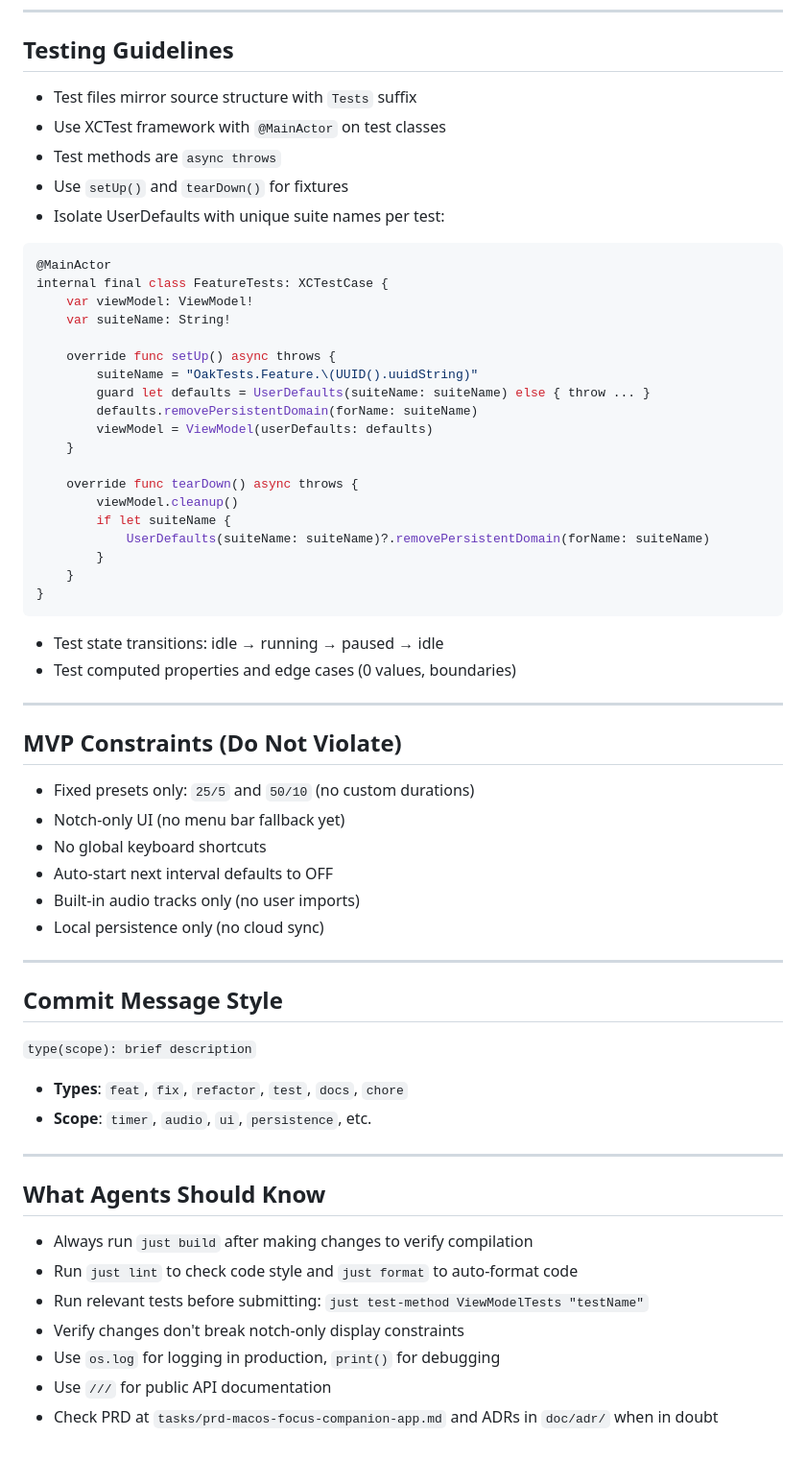
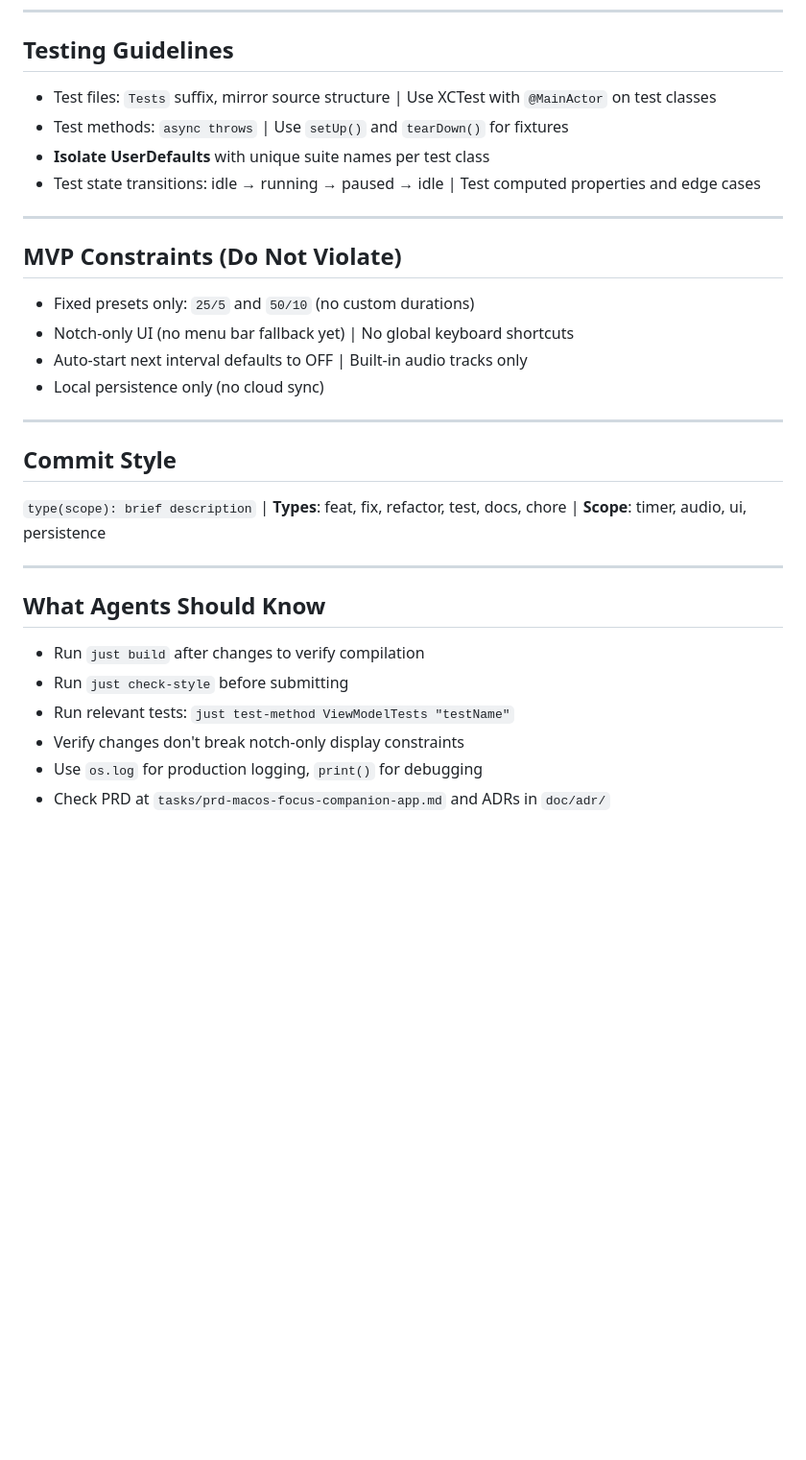
Before and after one commit to jellydn/oak, a Markdown page: AGENTS.md, the part around one of its changes. Shown at 96% size. GitHub-like rendering; blank space fills up the shorter version.

````diff
--- a/AGENTS.md
+++ b/AGENTS.md
@@ -124,65 +116,33 @@ Oak/
 
 ## Testing Guidelines
 
-- Test files mirror source structure with `Tests` suffix
-- Use XCTest framework with `@MainActor` on test classes
-- Test methods are `async throws`
-- Use `setUp()` and `tearDown()` for fixtures
-- Isolate UserDefaults with unique suite names per test:
-
-```swift
-@MainActor
-internal final class FeatureTests: XCTestCase {
-    var viewModel: ViewModel!
-    var suiteName: String!
-
-    override func setUp() async throws {
-        suiteName = "OakTests.Feature.\(UUID().uuidString)"
-        guard let defaults = UserDefaults(suiteName: suiteName) else { throw ... }
-        defaults.removePersistentDomain(forName: suiteName)
-        viewModel = ViewModel(userDefaults: defaults)
-    }
-
-    override func tearDown() async throws {
-        viewModel.cleanup()
-        if let suiteName {
-            UserDefaults(suiteName: suiteName)?.removePersistentDomain(forName: suiteName)
-        }
-    }
-}
-```
-
-- Test state transitions: idle → running → paused → idle
-- Test computed properties and edge cases (0 values, boundaries)
+- Test files: `Tests` suffix, mirror source structure | Use XCTest with `@MainActor` on test classes
+- Test methods: `async throws` | Use `setUp()` and `tearDown()` for fixtures
+- **Isolate UserDefaults** with unique suite names per test class
+- Test state transitions: idle → running → paused → idle | Test computed properties and edge cases
 
 ---
 
 ## MVP Constraints (Do Not Violate)
 
 - Fixed presets only: `25/5` and `50/10` (no custom durations)
-- Notch-only UI (no menu bar fallback yet)
-- No global keyboard shortcuts
-- Auto-start next interval defaults to OFF
-- Built-in audio tracks only (no user imports)
+- Notch-only UI (no menu bar fallback yet) | No global keyboard shortcuts
+- Auto-start next interval defaults to OFF | Built-in audio tracks only
 - Local persistence only (no cloud sync)
 
 ---
 
-## Commit Message Style
+## Commit Style
 
-`type(scope): brief description`
-
-- **Types**: `feat`, `fix`, `refactor`, `test`, `docs`, `chore`
-- **Scope**: `timer`, `audio`, `ui`, `persistence`, etc.
+`type(scope): brief description` | **Types**: feat, fix, refactor, test, docs, chore | **Scope**: timer, audio, ui, persistence
 
 ---
 
 ## What Agents Should Know
 
-- Always run `just build` after making changes to verify compilation
-- Run `just lint` to check code style and `just format` to auto-format code
-- Run relevant tests before submitting: `just test-method ViewModelTests "testName"`
+- Run `just build` after changes to verify compilation
+- Run `just check-style` before submitting
+- Run relevant tests: `just test-method ViewModelTests "testName"`
 - Verify changes don't break notch-only display constraints
-- Use `os.log` for logging in production, `print()` for debugging
-- Use `///` for public API documentation
-- Check PRD at `tasks/prd-macos-focus-companion-app.md` and ADRs in `doc/adr/` when in doubt
+- Use `os.log` for production logging, `print()` for debugging
+- Check PRD at `tasks/prd-macos-focus-companion-app.md` and ADRs in `doc/adr/`
````
Also changed, not shown: other parts of AGENTS.md (+30 -38 lines).
